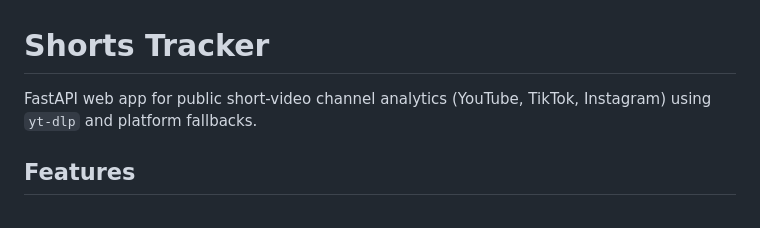
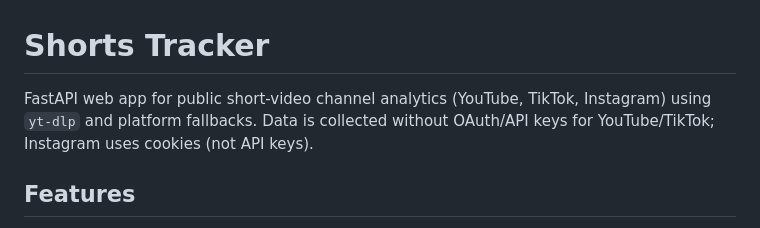
Before and after one commit to svllvsx/shorts_tracker, a Markdown page: README.md, the part around the change. Drawn GitHub-style.

Commit message:
Clarify auth model in README intro

```diff
--- a/README.md
+++ b/README.md
@@ -1,6 +1,6 @@
 # Shorts Tracker
 
-FastAPI web app for public short-video channel analytics (YouTube, TikTok, Instagram) using `yt-dlp` and platform fallbacks.
+FastAPI web app for public short-video channel analytics (YouTube, TikTok, Instagram) using `yt-dlp` and platform fallbacks. Data is collected without OAuth/API keys for YouTube/TikTok; Instagram uses cookies (not API keys).
 
 ## Features
 - FastAPI + Jinja2 templates
```
